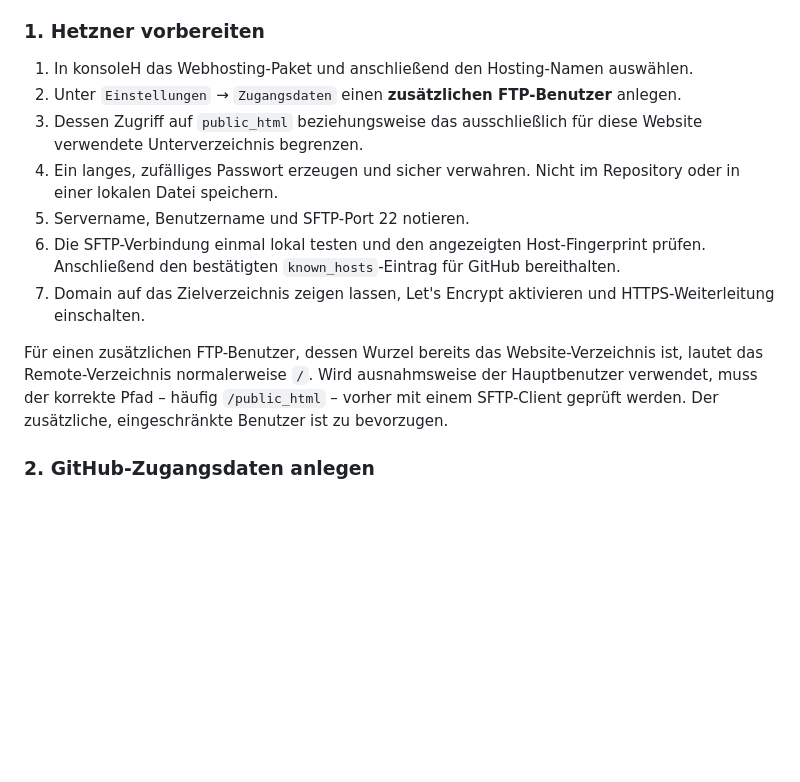
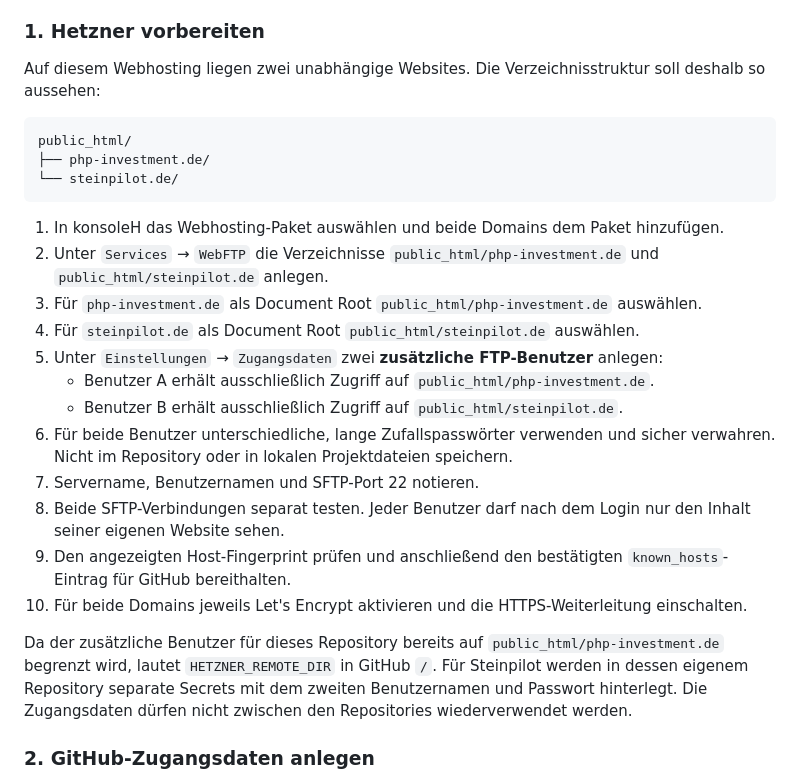
Before and after one commit to ppraeder/php-investment, a Markdown page: README.md, the part around the change. Rendered like a GitHub page; blank space fills up the shorter version.

Commit message:
Document isolated multi-site hosting setup

````diff
--- a/README.md
+++ b/README.md
@@ -72,15 +72,28 @@ Webhosting M unterstützt SFTP/FTPS, aber keinen interaktiven SSH-Login. Das Dep
 
 ### 1. Hetzner vorbereiten
 
-1. In konsoleH das Webhosting-Paket und anschließend den Hosting-Namen auswählen.
-2. Unter `Einstellungen` → `Zugangsdaten` einen **zusätzlichen FTP-Benutzer** anlegen.
-3. Dessen Zugriff auf `public_html` beziehungsweise das ausschließlich für diese Website verwendete Unterverzeichnis begrenzen.
-4. Ein langes, zufälliges Passwort erzeugen und sicher verwahren. Nicht im Repository oder in einer lokalen Datei speichern.
-5. Servername, Benutzername und SFTP-Port 22 notieren.
-6. Die SFTP-Verbindung einmal lokal testen und den angezeigten Host-Fingerprint prüfen. Anschließend den bestätigten `known_hosts`-Eintrag für GitHub bereithalten.
-7. Domain auf das Zielverzeichnis zeigen lassen, Let's Encrypt aktivieren und HTTPS-Weiterleitung einschalten.
+Auf diesem Webhosting liegen zwei unabhängige Websites. Die Verzeichnisstruktur soll deshalb so aussehen:
 
-Für einen zusätzlichen FTP-Benutzer, dessen Wurzel bereits das Website-Verzeichnis ist, lautet das Remote-Verzeichnis normalerweise `/`. Wird ausnahmsweise der Hauptbenutzer verwendet, muss der korrekte Pfad – häufig `/public_html` – vorher mit einem SFTP-Client geprüft werden. Der zusätzliche, eingeschränkte Benutzer ist zu bevorzugen.
+```text
+public_html/
+├── php-investment.de/
+└── steinpilot.de/
+```
+
+1. In konsoleH das Webhosting-Paket auswählen und beide Domains dem Paket hinzufügen.
+2. Unter `Services` → `WebFTP` die Verzeichnisse `public_html/php-investment.de` und `public_html/steinpilot.de` anlegen.
+3. Für `php-investment.de` als Document Root `public_html/php-investment.de` auswählen.
+4. Für `steinpilot.de` als Document Root `public_html/steinpilot.de` auswählen.
+5. Unter `Einstellungen` → `Zugangsdaten` zwei **zusätzliche FTP-Benutzer** anlegen:
+   - Benutzer A erhält ausschließlich Zugriff auf `public_html/php-investment.de`.
+   - Benutzer B erhält ausschließlich Zugriff auf `public_html/steinpilot.de`.
+6. Für beide Benutzer unterschiedliche, lange Zufallspasswörter verwenden und sicher verwahren. Nicht im Repository oder in lokalen Projektdateien speichern.
+7. Servername, Benutzernamen und SFTP-Port 22 notieren.
+8. Beide SFTP-Verbindungen separat testen. Jeder Benutzer darf nach dem Login nur den Inhalt seiner eigenen Website sehen.
+9. Den angezeigten Host-Fingerprint prüfen und anschließend den bestätigten `known_hosts`-Eintrag für GitHub bereithalten.
+10. Für beide Domains jeweils Let's Encrypt aktivieren und die HTTPS-Weiterleitung einschalten.
+
+Da der zusätzliche Benutzer für dieses Repository bereits auf `public_html/php-investment.de` begrenzt wird, lautet `HETZNER_REMOTE_DIR` in GitHub `/`. Für Steinpilot werden in dessen eigenem Repository separate Secrets mit dem zweiten Benutzernamen und Passwort hinterlegt. Die Zugangsdaten dürfen nicht zwischen den Repositories wiederverwendet werden.
 
 ### 2. GitHub-Zugangsdaten anlegen
 
````
